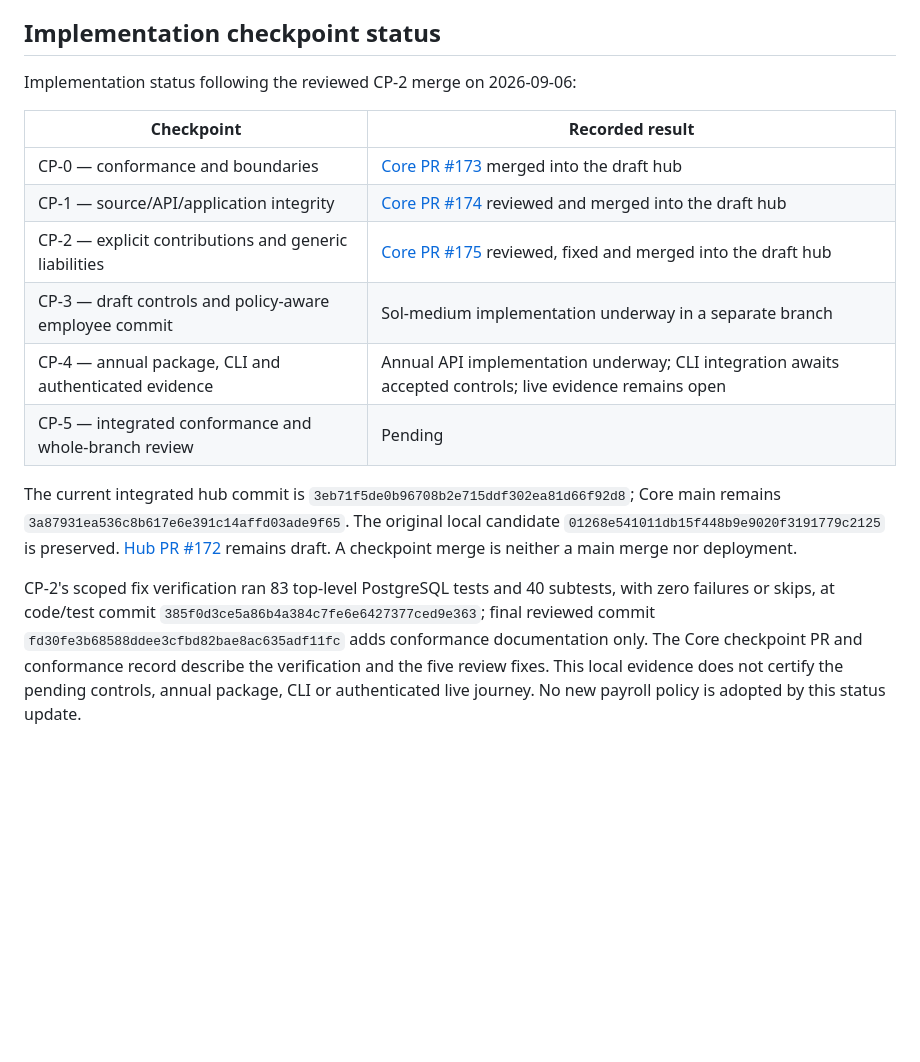
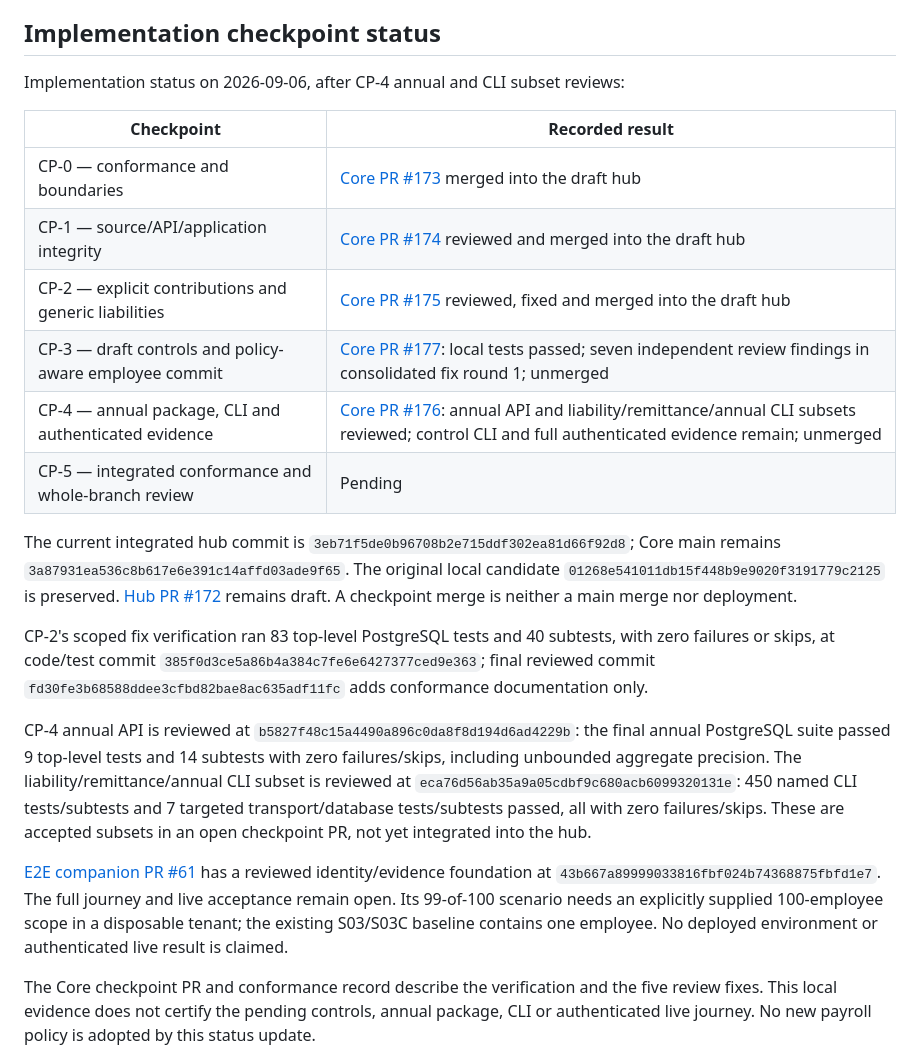
Before and after one commit to agentlabs-poc/agentlabs-payroll-ledger-lab, a Markdown page: docs/handbook-review.md, the part around the change. Rendered like a GitHub page; blank space fills up the shorter version.

```diff
--- a/docs/handbook-review.md
+++ b/docs/handbook-review.md
@@ -163,15 +163,15 @@ choice within payroll scope, identify that choice and ask before adopting it.
 
 ## Implementation checkpoint status
 
-Implementation status following the reviewed CP-2 merge on 2026-09-06:
+Implementation status on 2026-09-06, after CP-4 annual and CLI subset reviews:
 
 | Checkpoint | Recorded result |
 |---|---|
 | CP-0 — conformance and boundaries | [Core PR #173](https://github.com/agentlabs-poc/agentlabs-hrms-core/pull/173) merged into the draft hub |
 | CP-1 — source/API/application integrity | [Core PR #174](https://github.com/agentlabs-poc/agentlabs-hrms-core/pull/174) reviewed and merged into the draft hub |
 | CP-2 — explicit contributions and generic liabilities | [Core PR #175](https://github.com/agentlabs-poc/agentlabs-hrms-core/pull/175) reviewed, fixed and merged into the draft hub |
-| CP-3 — draft controls and policy-aware employee commit | Sol-medium implementation underway in a separate branch |
-| CP-4 — annual package, CLI and authenticated evidence | Annual API implementation underway; CLI integration awaits accepted controls; live evidence remains open |
+| CP-3 — draft controls and policy-aware employee commit | [Core PR #177](https://github.com/agentlabs-poc/agentlabs-hrms-core/pull/177): local tests passed; seven independent review findings in consolidated fix round 1; unmerged |
+| CP-4 — annual package, CLI and authenticated evidence | [Core PR #176](https://github.com/agentlabs-poc/agentlabs-hrms-core/pull/176): annual API and liability/remittance/annual CLI subsets reviewed; control CLI and full authenticated evidence remain; unmerged |
 | CP-5 — integrated conformance and whole-branch review | Pending |
 
 The current integrated hub commit is
@@ -185,6 +185,23 @@ CP-2's scoped fix verification ran 83 top-level PostgreSQL tests and 40 subtests
 with zero failures or skips, at code/test commit
 `385f0d3ce5a86b4a384c7fe6e6427377ced9e363`; final reviewed commit
 `fd30fe3b68588ddee3cfbd82bae8ac635adf11fc` adds conformance documentation only.
+
+CP-4 annual API is reviewed at
+`b5827f48c15a4490a896c0da8f8d194d6ad4229b`: the final annual PostgreSQL suite
+passed 9 top-level tests and 14 subtests with zero failures/skips, including
+unbounded aggregate precision. The liability/remittance/annual CLI subset is
+reviewed at `eca76d56ab35a9a05cdbf9c680acb6099320131e`: 450 named CLI tests/subtests
+and 7 targeted transport/database tests/subtests passed, all with zero
+failures/skips. These are accepted subsets in an open checkpoint PR, not yet
+integrated into the hub.
+
+[E2E companion PR #61](https://github.com/agentlabs-poc/agentlabs-hrms-e2e/pull/61)
+has a reviewed identity/evidence foundation at
+`43b667a89999033816fbf024b74368875fbfd1e7`. The full journey and live acceptance
+remain open. Its 99-of-100 scenario needs an explicitly supplied 100-employee
+scope in a disposable tenant; the existing S03/S03C baseline contains one
+employee. No deployed environment or authenticated live result is claimed.
+
 The Core checkpoint PR and conformance record describe the verification
 and the five review fixes. This local evidence does not certify the pending
 controls, annual package, CLI or authenticated live journey. No new payroll
```
Also changed, not shown: README.md (+3 -2 lines), docs/handbook-roadmap.md (+3 -2 lines).
